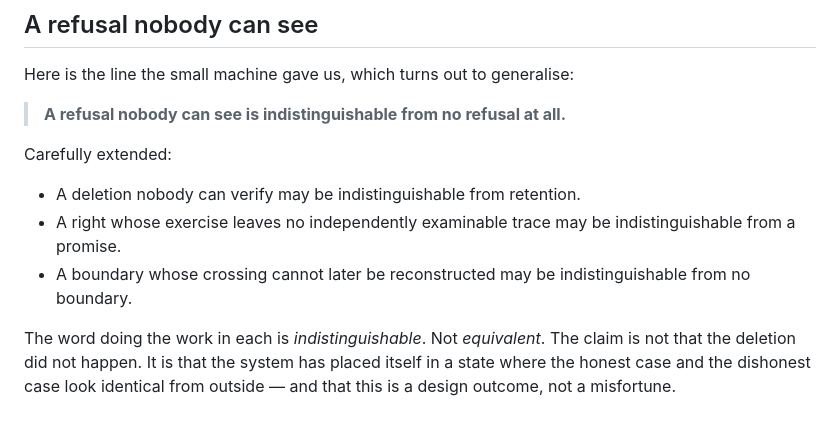
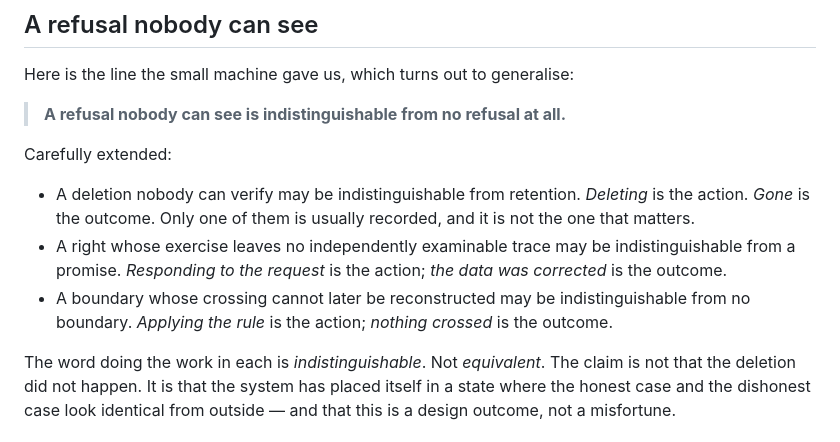
Before and after one commit to jhighman/j-lex-space, a Markdown page: proof-without-the-diary/01-proof-without-the-diary.md, the part around one of its changes. Rendered like a GitHub page.

```diff
--- a/proof-without-the-diary/01-proof-without-the-diary.md
+++ b/proof-without-the-diary/01-proof-without-the-diary.md
@@ -333,10 +379,14 @@ Here is the line the small machine gave us, which turns out to generalise:
 Carefully extended:
 
 - A deletion nobody can verify may be indistinguishable from retention.
+  *Deleting* is the action. *Gone* is the outcome. Only one of them is
+  usually recorded, and it is not the one that matters.
 - A right whose exercise leaves no independently examinable trace may be
-  indistinguishable from a promise.
+  indistinguishable from a promise. *Responding to the request* is the
+  action; *the data was corrected* is the outcome.
 - A boundary whose crossing cannot later be reconstructed may be
-  indistinguishable from no boundary.
+  indistinguishable from no boundary. *Applying the rule* is the action;
+  *nothing crossed* is the outcome.
 
 The word doing the work in each is *indistinguishable*. Not *equivalent*. The
 claim is not that the deletion did not happen. It is that the system has
```
Also changed, not shown: other parts of proof-without-the-diary/01-proof-without-the-diary.md (+59 -7 lines).
